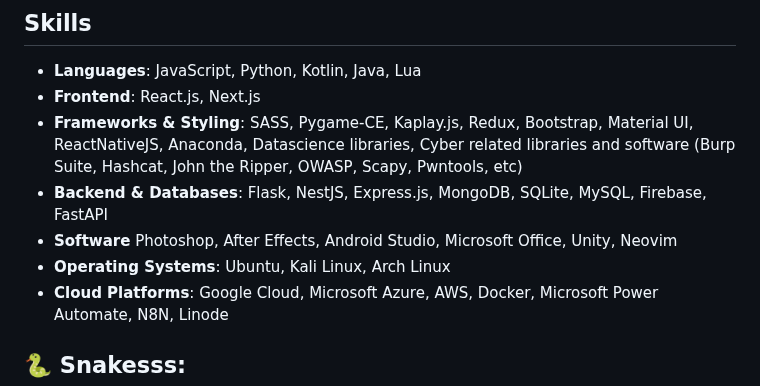
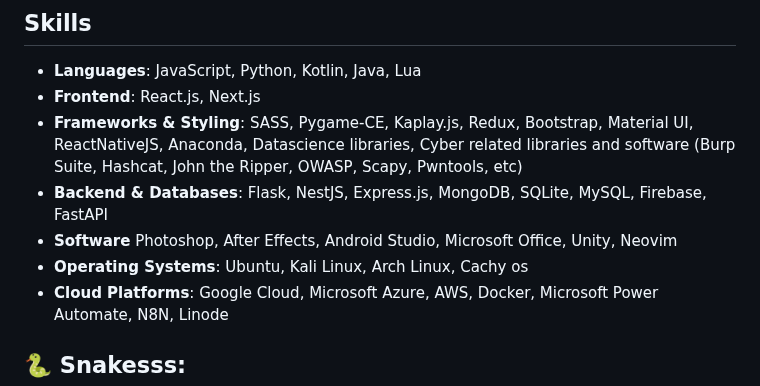
Before and after one commit to bluekitsune-sad/bluekitsune-sad, a Markdown page: README.md, the part around the change. Drawn GitHub-style.

```diff
--- a/README.md
+++ b/README.md
@@ -39,7 +39,7 @@ Versatile Developer | MERN Stack, Android, WordPress, Game Dev, Cybersecurity |
 - **Frameworks & Styling**: SASS, Pygame-CE, Kaplay.js, Redux, Bootstrap, Material UI, ReactNativeJS, Anaconda, Datascience libraries, Cyber related libraries and software (Burp Suite, Hashcat, John the Ripper, OWASP, Scapy, Pwntools, etc)
 - **Backend & Databases**: Flask, NestJS, Express.js, MongoDB, SQLite, MySQL, Firebase, FastAPI
 - **Software** Photoshop, After Effects, Android Studio, Microsoft Office, Unity, Neovim
-- **Operating Systems**: Ubuntu, Kali Linux, Arch Linux
+- **Operating Systems**: Ubuntu, Kali Linux, Arch Linux, Cachy os
 - **Cloud Platforms**: Google Cloud, Microsoft Azure, AWS, Docker, Microsoft Power Automate, N8N, Linode
 
 <!--![Saad Yousuf's GitHub Stats](https://github.com/bluekitsune-sad/bluekitsune-sad/blob/stats-card/profileCardCreation/github_stats_card.svg) -->
```
